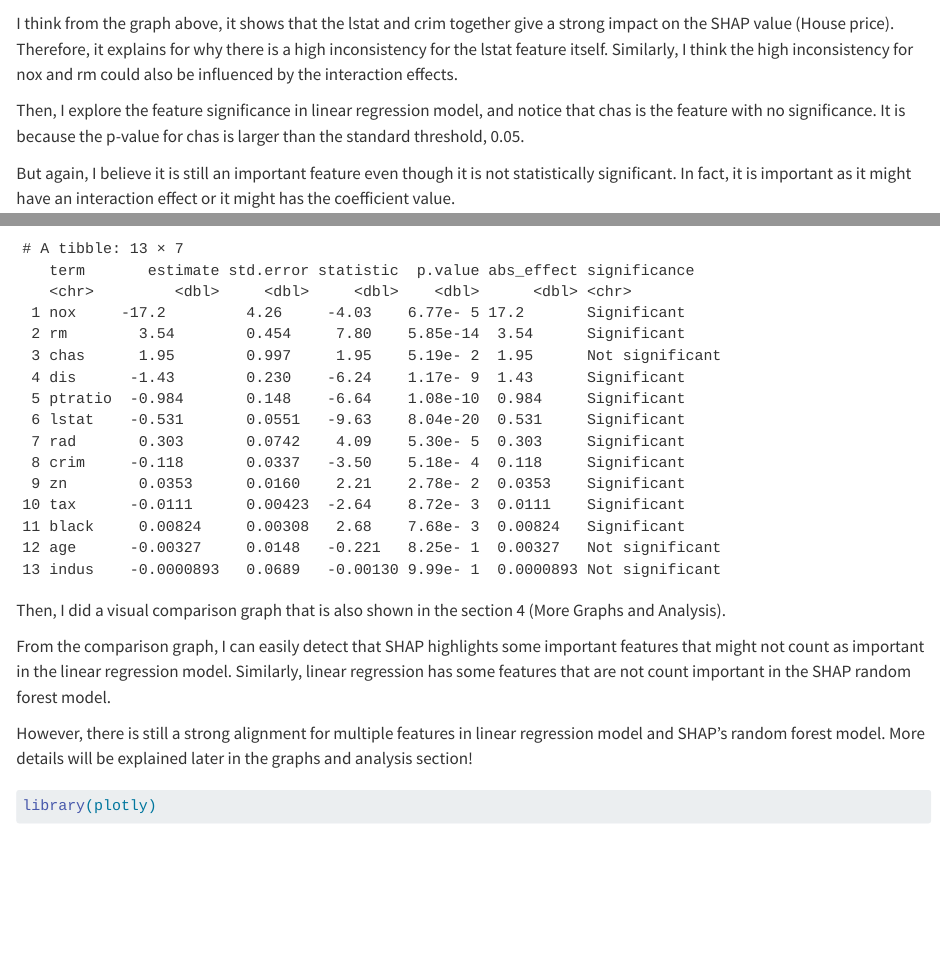
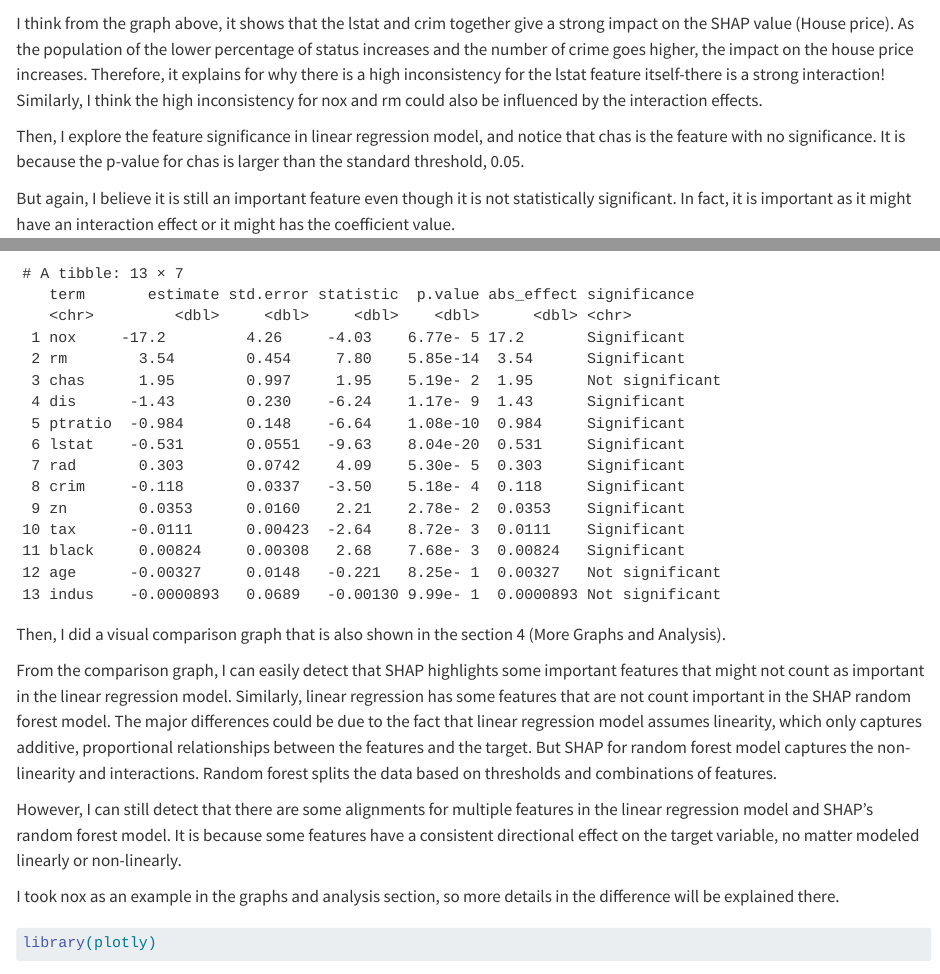
Before and after one commit to Elinchenzeyi/Elinchen_project, a Quarto document (results.qmd): the page in a window 1100 px wide, from 5230 px down, and a second part further down, joined at a grey line. Rendered offline with R 4.5, knitr and Pandoc in place of Quarto, with nearby package versions; some code elsewhere in the file could not run offline.

Commit message:
finalized

````diff
--- a/results.qmd
+++ b/results.qmd
@@ -180,15 +180,21 @@ ggplot(shap_df, aes(lstat, lstat, color = crim)) +
 
 ```
 I think from the graph above, it shows that the lstat and crim together give
-a strong impact on the SHAP value (House price). Therefore, it explains for
-why there is a high inconsistency for the lstat feature itself. Similarly,
-I think the high inconsistency for nox and rm could also be influenced by the
-interaction effects.
+a strong impact on the SHAP value (House price). As the population of the
+lower percentage of status increases and the number of crime goes higher, the
+impact on the house price increases. Therefore, it explains for
+why there is a high inconsistency for the lstat feature itself-there is a strong
+interaction! Similarly, I think the high inconsistency for nox and rm could also
+be influenced by the interaction effects.
+
+
+
 
 
 Then, I explore the feature significance in linear regression model, and notice
 that chas is the feature with no significance. It is because
 the p-value for chas is larger than the standard threshold, 0.05.
+
 
 But again, I believe it is still an important feature even though it is not
 statistically significant. In fact, it is important as it might have an
@@ -260,12 +266,22 @@ Graphs and Analysis).
 From the comparison graph, I can easily detect that SHAP highlights some
 important features that might not count as important in the linear regression
 model. Similarly, linear regression has some features that are not count
-important in the SHAP random forest model.
+important in the SHAP random forest model. The major differences could be due
+to the fact that linear regression model assumes linearity, which only captures
+additive, proportional relationships between the features and the target. But
+SHAP for random forest model captures the non-linearity and interactions.
+Random forest splits the data based on thresholds and combinations of features.
 
 
-However, there is still a strong alignment for multiple features in
-linear regression model and SHAP's random forest model. More details will
-be explained later in the graphs and analysis section!
+
+However, I can still detect that there are some alignments for multiple features
+in the linear regression model and SHAP's random forest model. It is because
+some features have a consistent directional effect on the target variable, no
+matter modeled linearly or non-linearly.
+
+
+I took nox as an example in the graphs and analysis section, so more details in
+the difference will be explained there.
 
 
 ```{r}
````
Also changed, not shown: conclusion.qmd (+10 -9 lines), d3graph.qmd (+7 -1 lines), data.qmd (+2 -2 lines), docs/search.json, 5 other files.
